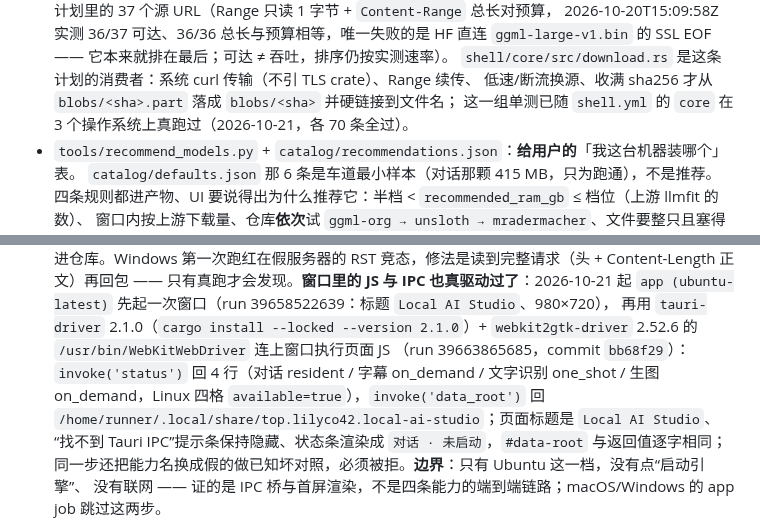
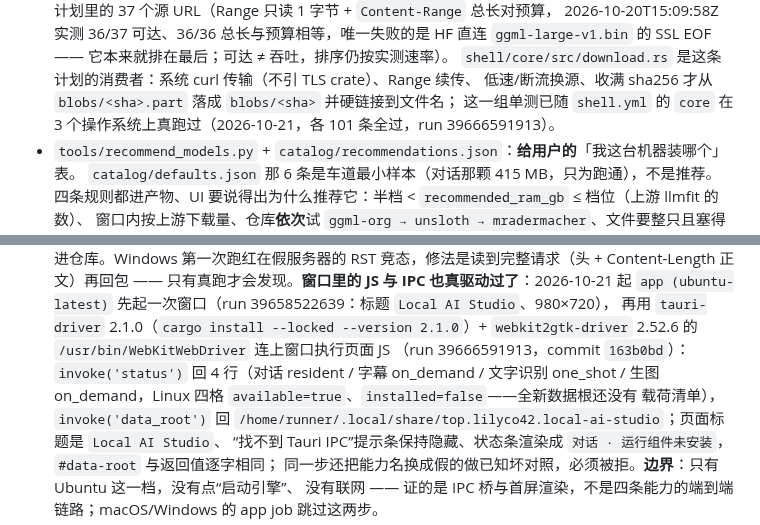
Before and after one commit to lilyco-42/local-ai-studio, a Markdown page: README.md, 2 parts joined by grey strips. GitHub-like rendering.

Commit message:
docs: 把 Rust 单测数改回实测的 101，并记录 installed 车道的输出
“各 70 条”是旧快照，上一轮真跑已经是 95（run 39664702991），这轮
加上 installed 的 6 条后三档各 101 条（run 39666591913）。
WebDriver 证据也换成这次：四行 installed=false、状态条 `对话 · 运行组件未安装`。

```diff
--- a/README.md
+++ b/README.md
@@ -112,7 +112,7 @@ gguf-parser-go、hf CLI，全部 MIT/Apache 且实测带活动度与产物表）
   `ggml-large-v1.bin` 的 SSL EOF —— 它本来就排在最后；可达 ≠ 吞吐，排序仍按实测速率）。
   `shell/core/src/download.rs` 是这条计划的消费者：系统 curl 传输（不引 TLS crate）、Range 续传、
   低速/断流换源、收满 sha256 才从 `blobs/<sha>.part` 落成 `blobs/<sha>` 并硬链接到文件名；
-  这一组单测已随 `shell.yml` 的 `core` 在 3 个操作系统上真跑过（2026-10-21，各 70 条全过）。
+  这一组单测已随 `shell.yml` 的 `core` 在 3 个操作系统上真跑过（2026-10-21，各 101 条全过，run 39666591913）。
 - `tools/recommend_models.py` + `catalog/recommendations.json`：**给用户的**「我这台机器装哪个」表。
   `catalog/defaults.json` 那 6 条是车道最小样本（对话那颗 415 MB，只为跑通），不是推荐。
   四条规则都进产物、UI 要说得出为什么推荐它：半档 < `recommended_ram_gb` ≤ 档位（上游 llmfit 的数）、
@@ -357,10 +357,11 @@ gguf-parser-go、hf CLI，全部 MIT/Apache 且实测带活动度与产物表）
   `app (ubuntu-latest)` 先起一次窗口（run 39658522639：标题 `Local AI Studio`、980×720），
   再用 `tauri-driver` 2.1.0（`cargo install --locked --version 2.1.0`）+
   `webkit2gtk-driver` 2.52.6 的 `/usr/bin/WebKitWebDriver` 连上窗口执行页面 JS
-  （run 39663865685，commit `bb68f29`）：`invoke('status')` 回 4 行（对话 resident / 字幕 on_demand /
-  文字识别 one_shot / 生图 on_demand，Linux 四格 `available=true`），`invoke('data_root')` 回
+  （run 39666591913，commit `163b0bd`）：`invoke('status')` 回 4 行（对话 resident / 字幕 on_demand /
+  文字识别 one_shot / 生图 on_demand，Linux 四格 `available=true`、`installed=false`——全新数据根还没有
+  载荷清单），`invoke('data_root')` 回
   `/home/runner/.local/share/top.lilyco42.local-ai-studio`；页面标题是 `Local AI Studio`、
-  “找不到 Tauri IPC”提示条保持隐藏、状态条渲染成 `对话 · 未启动`，`#data-root` 与返回值逐字相同；
+  “找不到 Tauri IPC”提示条保持隐藏、状态条渲染成 `对话 · 运行组件未安装`，`#data-root` 与返回值逐字相同；
   同一步还把能力名换成假的做已知坏对照，必须被拒。**边界**：只有 Ubuntu 这一档，没有点“启动引擎”、
   没有联网 —— 证的是 IPC 桥与首屏渲染，不是四条能力的端到端链路；macOS/Windows 的 app job 跳过这两步。
 - `tools/action_pins.py` + `pins/actions.json`：**出包那只手自己也要钉住**。开工时三个
```
Also changed, not shown: other parts of README.md (+1 -1 lines), docs/requirements.md (+6 -5 lines).
